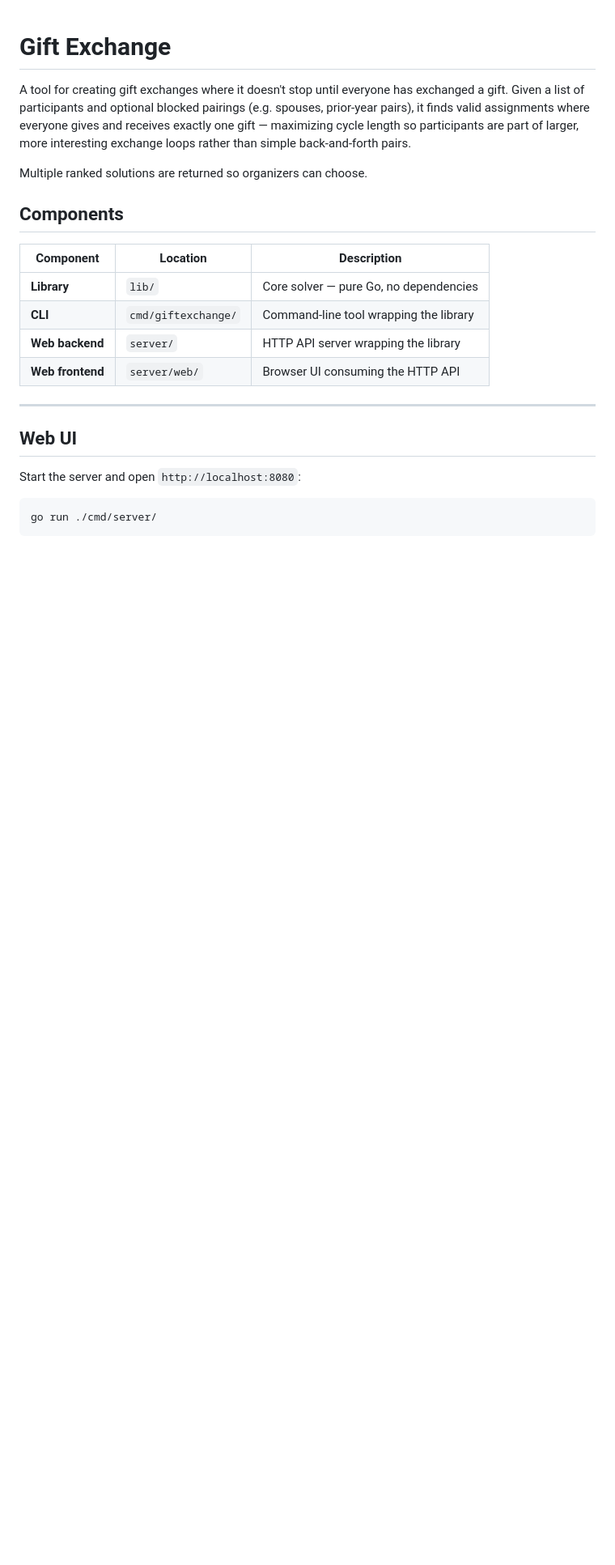
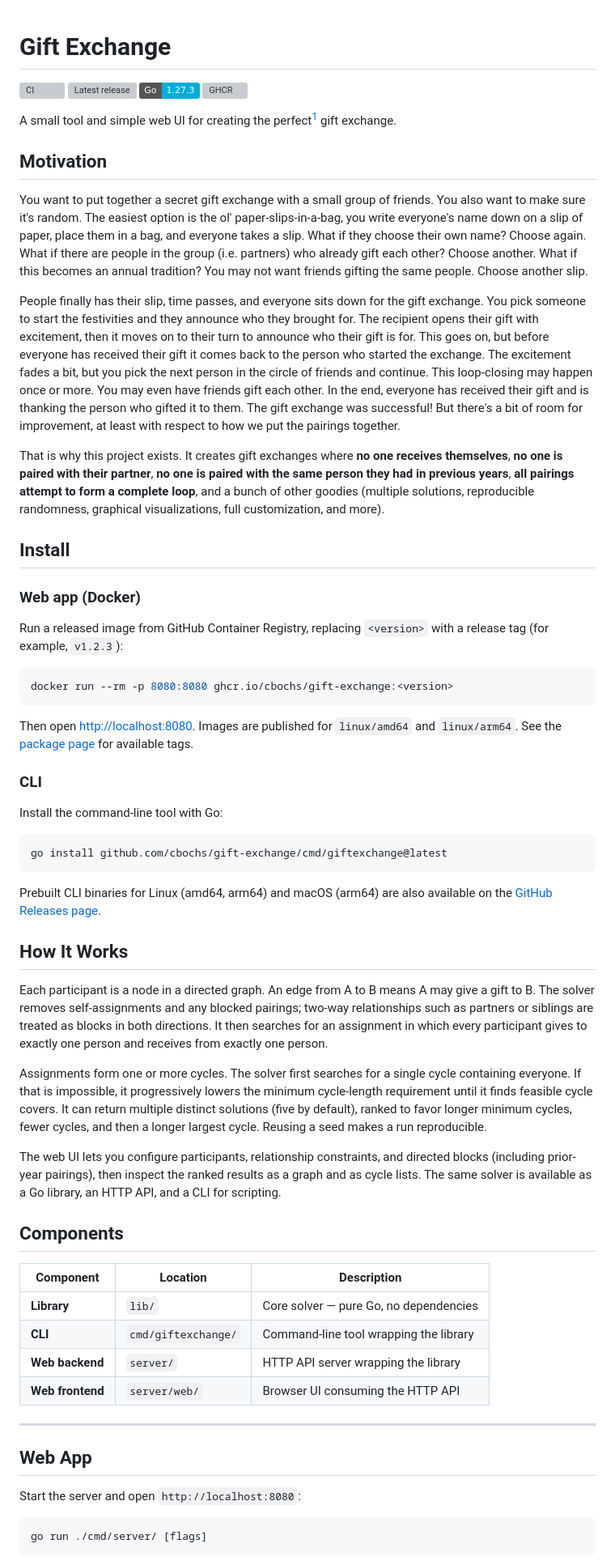
Before and after one commit to cbochs/gift-exchange, a Markdown page: README.md, the part around one of its changes. Shown at 81% size. Rendered like a GitHub page; badges without logos; blank space fills up the shorter version; grey boxes are pictures that could not be loaded.

Commit message:
docs: update README.md

````diff
--- a/README.md
+++ b/README.md
@@ -1,13 +1,87 @@
 # Gift Exchange
 
-A tool for creating gift exchanges where it doesn't stop until everyone has
-exchanged a gift. Given a list of participants and optional blocked pairings
-(e.g. spouses, prior-year pairs), it finds valid assignments where everyone
-gives and receives exactly one gift — maximizing cycle length so participants
-are part of larger, more interesting exchange loops rather than simple
-back-and-forth pairs.
+[![CI](https://github.com/cbochs/gift-exchange/actions/workflows/ci.yml/badge.svg)](https://github.com/cbochs/gift-exchange/actions/workflows/ci.yml)
+[![Latest release](https://img.shields.io/github/v/release/cbochs/gift-exchange)](https://github.com/cbochs/gift-exchange/releases)
+[![Written in Go](https://img.shields.io/badge/Go-1.27.3-00ADD8?logo=go&logoColor=white)](https://go.dev/)
+[![GHCR](https://img.shields.io/badge/GHCR-cbochs%2Fgift--exchange-2496ED?logo=docker&logoColor=white)](https://github.com/cbochs/gift-exchange/pkgs/container/gift-exchange)
 
-Multiple ranked solutions are returned so organizers can choose.
+A small tool and simple web UI for creating the perfect[^1] gift exchange.
+
+## Motivation
+
+You want to put together a secret gift exchange with a small group of
+friends. You also want to make sure it's random. The easiest option is the ol'
+paper-slips-in-a-bag, you write everyone's name down on a slip of paper, place
+them in a bag, and everyone takes a slip. What if they choose their own name?
+Choose again. What if there are people in the group (i.e. partners) who already
+gift each other? Choose another. What if this becomes an annual tradition? You
+may not want friends gifting the same people. Choose another slip.
+
+People finally has their slip, time passes, and everyone sits down for the gift
+exchange. You pick someone to start the festivities and they announce who they
+brought for. The recipient opens their gift with excitement, then it moves on
+to their turn to announce who their gift is for. This goes on, but before
+everyone has received their gift it comes back to the person who started the
+exchange. The excitement fades a bit, but you pick the next person in the
+circle of friends and continue. This loop-closing may happen once or more. You
+may even have friends gift each other. In the end, everyone has received their
+gift and is thanking the person who gifted it to them. The gift exchange was
+successful! But there's a bit of room for improvement, at least with respect to
+how we put the pairings together.
+
+That is why this project exists. It creates gift exchanges where **no one
+receives themselves**, **no one is paired with their partner**, **no one is
+paired with the same person they had in previous years**, **all pairings
+attempt to form a complete loop**, and a bunch of other goodies (multiple
+solutions, reproducible randomness, graphical visualizations, full
+customization, and more).
+
+## Install
+
+### Web app (Docker)
+
+Run a released image from GitHub Container Registry, replacing `<version>` with
+a release tag (for example, `v1.2.3`):
+
+```bash
+docker run --rm -p 8080:8080 ghcr.io/cbochs/gift-exchange:<version>
+```
+
+Then open [http://localhost:8080](http://localhost:8080). Images are published
+for `linux/amd64` and `linux/arm64`. See the
+[package page](https://github.com/cbochs/gift-exchange/pkgs/container/gift-exchange)
+for available tags.
+
+### CLI
+
+Install the command-line tool with Go:
+
+```bash
+go install github.com/cbochs/gift-exchange/cmd/giftexchange@latest
+```
+
+Prebuilt CLI binaries for Linux (amd64, arm64) and macOS (arm64) are also
+available on the [GitHub Releases page](https://github.com/cbochs/gift-exchange/releases).
+
+## How It Works
+
+Each participant is a node in a directed graph. An edge from A to B means A may
+give a gift to B. The solver removes self-assignments and any blocked pairings;
+two-way relationships such as partners or siblings are treated as blocks in
+both directions. It then searches for an assignment in which every participant
+gives to exactly one person and receives from exactly one person.
+
+Assignments form one or more cycles. The solver first searches for a single
+cycle containing everyone. If that is impossible, it progressively lowers the
+minimum cycle-length requirement until it finds feasible cycle covers. It can
+return multiple distinct solutions (five by default), ranked to favor longer
+minimum cycles, fewer cycles, and then a longer largest cycle. Reusing a seed
+makes a run reproducible.
+
+The web UI lets you configure participants, relationship constraints, and
+directed blocks (including prior-year pairings), then inspect the ranked results
+as a graph and as cycle lists. The same solver is available as a Go library, an
+HTTP API, and a CLI for scripting.
 
 ## Components
 
@@ -20,10 +94,10 @@ Multiple ranked solutions are returned so organizers can choose.
 
 ______________________________________________________________________
 
-## Web UI
+## Web App
 
 Start the server and open `http://localhost:8080`:
 
 ```bash
-go run ./cmd/server/
+go run ./cmd/server/ [flags]
 ```
````
Also changed, not shown: other parts of README.md (+9 -17 lines).
